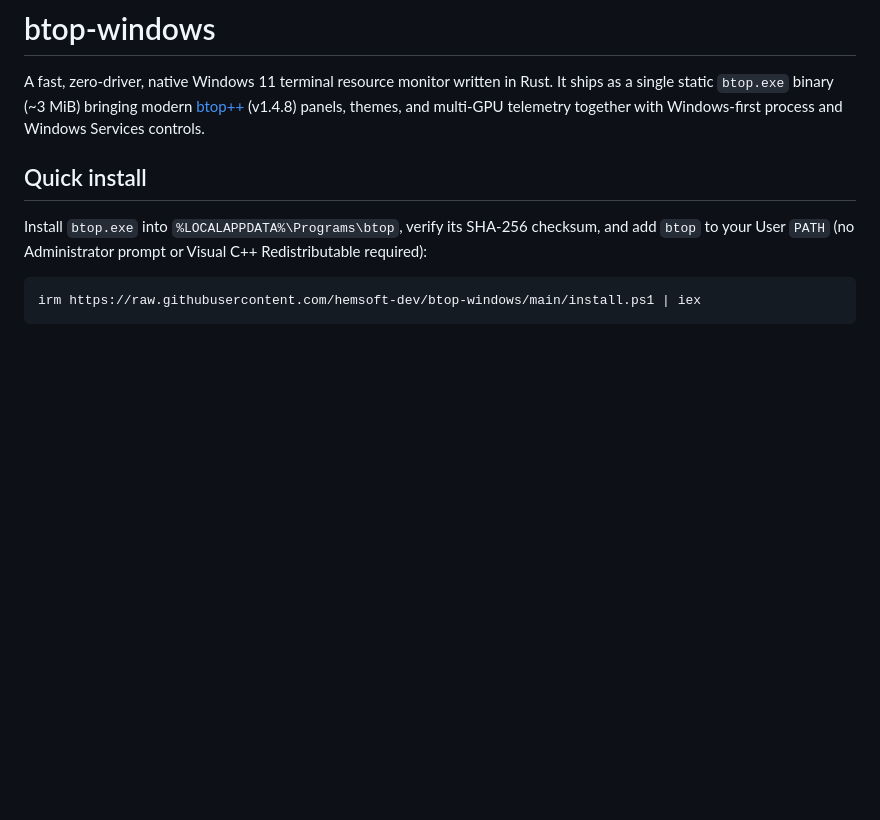
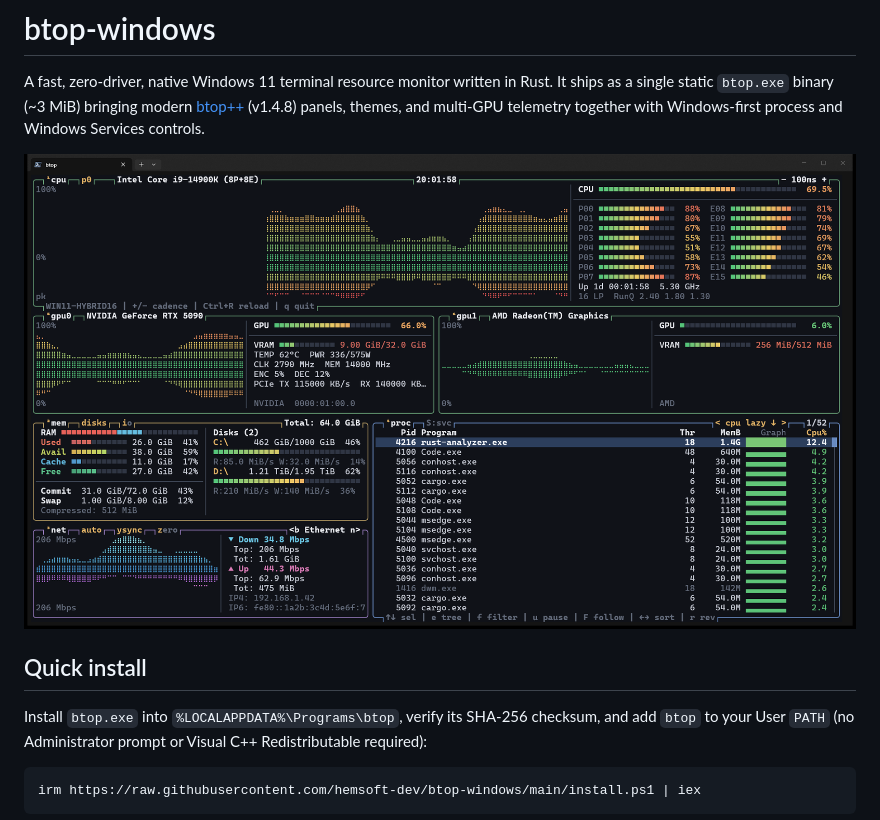
Before and after one commit to hemsoft-dev/btop-windows, a Markdown page: README.md, the part around the change. Rendered like a GitHub page; pictures changed too: docs/assets/btop-windows-hero.png (added); blank space fills up the shorter version.

Commit message:
Add Windows Terminal hero screenshot to README

```diff
--- a/README.md
+++ b/README.md
@@ -1,6 +1,8 @@
 # btop-windows
 
 A fast, zero-driver, native Windows 11 terminal resource monitor written in Rust. It ships as a single static `btop.exe` binary (~3 MiB) bringing modern [btop++](https://github.com/aristocratos/btop) (v1.4.8) panels, themes, and multi-GPU telemetry together with Windows-first process and Windows Services controls.
+
+![btop-windows running in Windows Terminal showing hybrid 8P+8E CPU, dual NVIDIA RTX 5090 and AMD Radeon GPU telemetry, memory, disks, network, and processes](docs/assets/btop-windows-hero.png)
 
 ## Quick install
 
```
